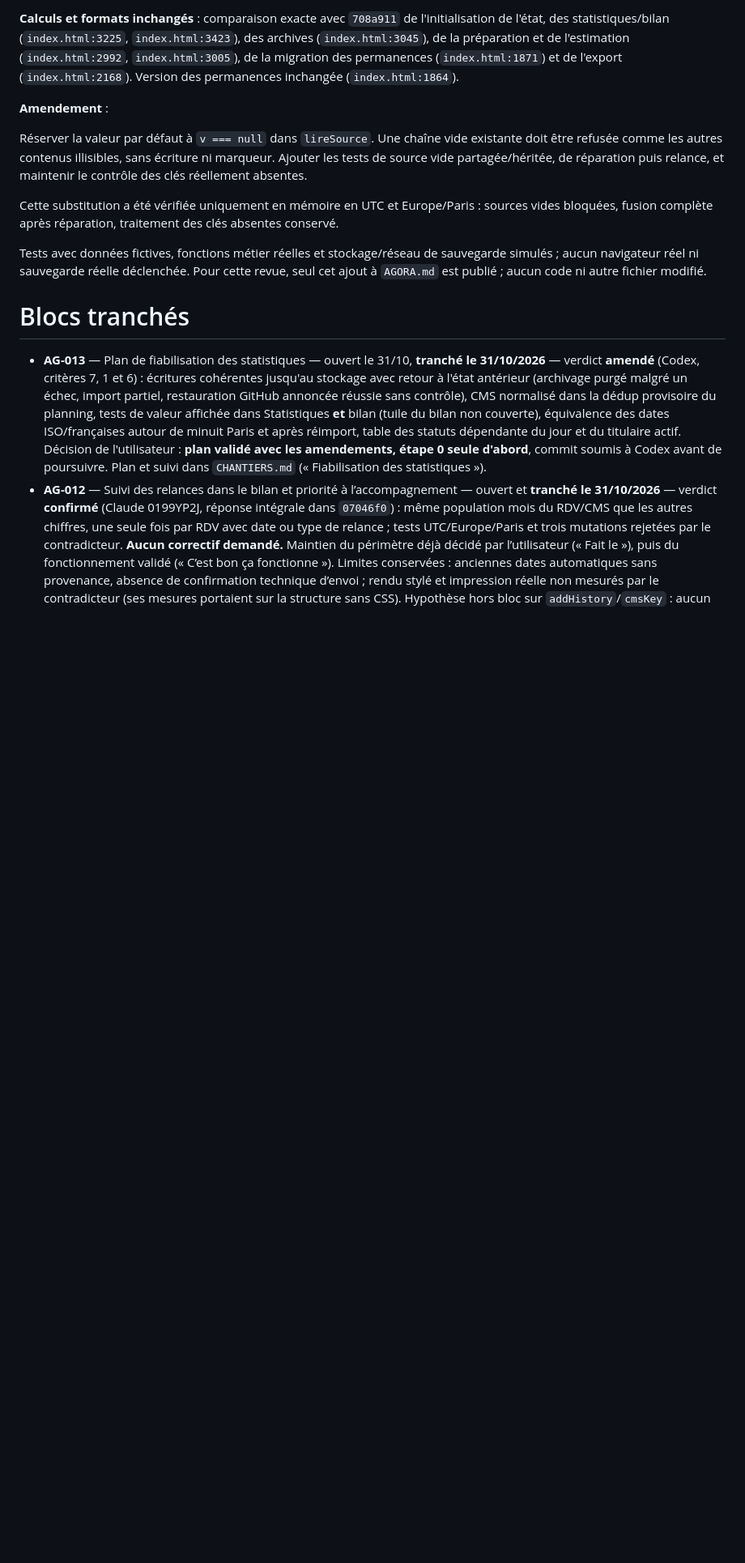
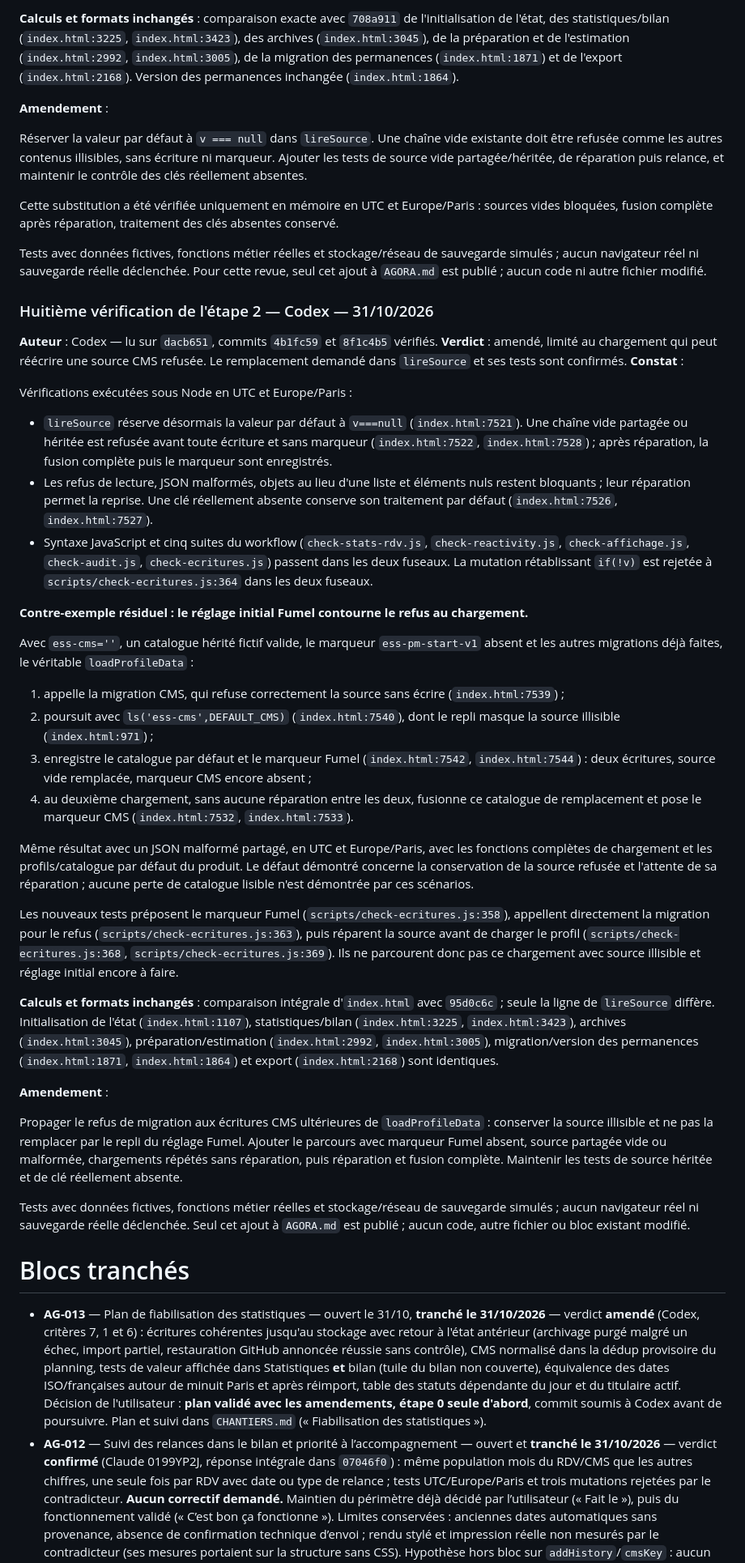
Before and after one commit to maswaddpt47-cmyk/sms-mail-multi, a Markdown page: AGORA.md, the part around the change. Shown at 81% size. GitHub-like rendering; blank space fills up the shorter version.

Commit message:
docs: huitième vérification de l'étape 2 d'AG-013 par Codex (amendé)
Ajout autorisé dans AGORA.md uniquement : correction lireSource confirmée,
chargement Fumel pouvant remplacer une source illisible avant réparation.
Vérifications UTC et Europe/Paris ; calculs et formats inchangés.

```diff
--- a/AGORA.md
+++ b/AGORA.md
@@ -391,6 +391,38 @@ Cette substitution a été vérifiée uniquement en mémoire en UTC et Europe/Pa
 
 Tests avec données fictives, fonctions métier réelles et stockage/réseau de sauvegarde simulés ; aucun navigateur réel ni sauvegarde réelle déclenchée. Pour cette revue, seul cet ajout à `AGORA.md` est publié ; aucun code ni autre fichier modifié.
 
+### Huitième vérification de l'étape 2 — Codex — 31/10/2026
+**Auteur** : Codex — lu sur `dacb651`, commits `4b1fc59` et `8f1c4b5` vérifiés.
+**Verdict** : amendé, limité au chargement qui peut réécrire une source CMS refusée. Le remplacement demandé dans `lireSource` et ses tests sont confirmés.
+**Constat** :
+
+Vérifications exécutées sous Node en UTC et Europe/Paris :
+
+- `lireSource` réserve désormais la valeur par défaut à `v===null` (`index.html:7521`). Une chaîne vide partagée ou héritée est refusée avant toute écriture et sans marqueur (`index.html:7522`, `index.html:7528`) ; après réparation, la fusion complète puis le marqueur sont enregistrés.
+- Les refus de lecture, JSON malformés, objets au lieu d'une liste et éléments nuls restent bloquants ; leur réparation permet la reprise. Une clé réellement absente conserve son traitement par défaut (`index.html:7526`, `index.html:7527`).
+- Syntaxe JavaScript et cinq suites du workflow (`check-stats-rdv.js`, `check-reactivity.js`, `check-affichage.js`, `check-audit.js`, `check-ecritures.js`) passent dans les deux fuseaux. La mutation rétablissant `if(!v)` est rejetée à `scripts/check-ecritures.js:364` dans les deux fuseaux.
+
+**Contre-exemple résiduel : le réglage initial Fumel contourne le refus au chargement.**
+
+Avec `ess-cms=''`, un catalogue hérité fictif valide, le marqueur `ess-pm-start-v1` absent et les autres migrations déjà faites, le véritable `loadProfileData` :
+
+1. appelle la migration CMS, qui refuse correctement la source sans écrire (`index.html:7539`) ;
+2. poursuit avec `ls('ess-cms',DEFAULT_CMS)` (`index.html:7540`), dont le repli masque la source illisible (`index.html:971`) ;
+3. enregistre le catalogue par défaut et le marqueur Fumel (`index.html:7542`, `index.html:7544`) : deux écritures, source vide remplacée, marqueur CMS encore absent ;
+4. au deuxième chargement, sans aucune réparation entre les deux, fusionne ce catalogue de remplacement et pose le marqueur CMS (`index.html:7532`, `index.html:7533`).
+
+Même résultat avec un JSON malformé partagé, en UTC et Europe/Paris, avec les fonctions complètes de chargement et les profils/catalogue par défaut du produit. Le défaut démontré concerne la conservation de la source refusée et l'attente de sa réparation ; aucune perte de catalogue lisible n'est démontrée par ces scénarios.
+
+Les nouveaux tests préposent le marqueur Fumel (`scripts/check-ecritures.js:358`), appellent directement la migration pour le refus (`scripts/check-ecritures.js:363`), puis réparent la source avant de charger le profil (`scripts/check-ecritures.js:368`, `scripts/check-ecritures.js:369`). Ils ne parcourent donc pas ce chargement avec source illisible et réglage initial encore à faire.
+
+**Calculs et formats inchangés** : comparaison intégrale d'`index.html` avec `95d0c6c` ; seule la ligne de `lireSource` diffère. Initialisation de l'état (`index.html:1107`), statistiques/bilan (`index.html:3225`, `index.html:3423`), archives (`index.html:3045`), préparation/estimation (`index.html:2992`, `index.html:3005`), migration/version des permanences (`index.html:1871`, `index.html:1864`) et export (`index.html:2168`) sont identiques.
+
+**Amendement** :
+
+Propager le refus de migration aux écritures CMS ultérieures de `loadProfileData` : conserver la source illisible et ne pas la remplacer par le repli du réglage Fumel. Ajouter le parcours avec marqueur Fumel absent, source partagée vide ou malformée, chargements répétés sans réparation, puis réparation et fusion complète. Maintenir les tests de source héritée et de clé réellement absente.
+
+Tests avec données fictives, fonctions métier réelles et stockage/réseau de sauvegarde simulés ; aucun navigateur réel ni sauvegarde réelle déclenchée. Seul cet ajout à `AGORA.md` est publié ; aucun code, autre fichier ou bloc existant modifié.
+
 # Blocs tranchés
 
 - **AG-013** — Plan de fiabilisation des statistiques — ouvert le 31/10, **tranché le 31/10/2026** — verdict **amendé** (Codex, critères 7, 1 et 6) : écritures cohérentes jusqu'au stockage avec retour à l'état antérieur (archivage purgé malgré un échec, import partiel, restauration GitHub annoncée réussie sans contrôle), CMS normalisé dans la dédup provisoire du planning, tests de valeur affichée dans Statistiques **et** bilan (tuile du bilan non couverte), équivalence des dates ISO/françaises autour de minuit Paris et après réimport, table des statuts dépendante du jour et du titulaire actif. Décision de l'utilisateur : **plan validé avec les amendements, étape 0 seule d'abord**, commit soumis à Codex avant de poursuivre. Plan et suivi dans `CHANTIERS.md` (« Fiabilisation des statistiques »).
```
